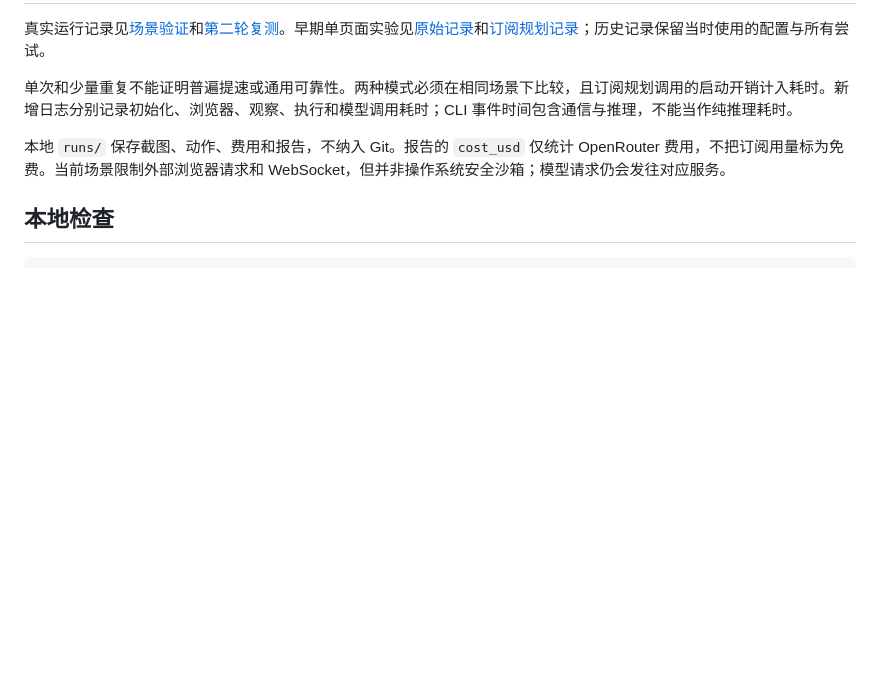
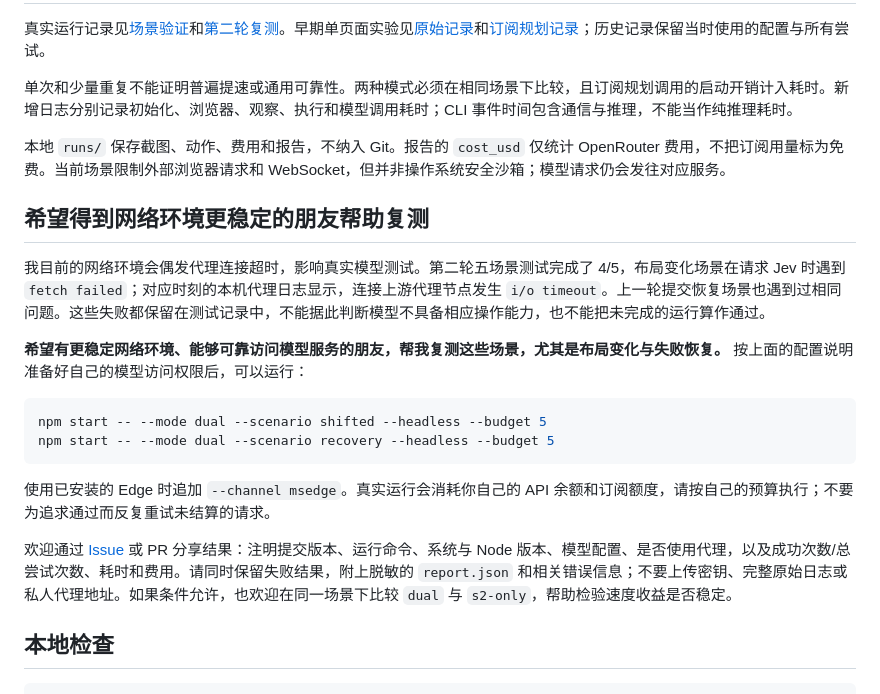
Before and after one commit to xut1021/actstride, a Markdown page: README.md, the part around the change. Rendered like a GitHub page; blank space fills up the shorter version.

Commit message:
Invite contributors with stable networks to reproduce live tests

````diff
--- a/README.md
+++ b/README.md
@@ -66,6 +66,21 @@ flowchart LR
 
 本地 `runs/` 保存截图、动作、费用和报告，不纳入 Git。报告的 `cost_usd` 仅统计 OpenRouter 费用，不把订阅用量标为免费。当前场景限制外部浏览器请求和 WebSocket，但并非操作系统安全沙箱；模型请求仍会发往对应服务。
 
+## 希望得到网络环境更稳定的朋友帮助复测
+
+我目前的网络环境会偶发代理连接超时，影响真实模型测试。第二轮五场景测试完成了 4/5，布局变化场景在请求 Jev 时遇到 `fetch failed`；对应时刻的本机代理日志显示，连接上游代理节点发生 `i/o timeout`。上一轮提交恢复场景也遇到过相同问题。这些失败都保留在测试记录中，不能据此判断模型不具备相应操作能力，也不能把未完成的运行算作通过。
+
+**希望有更稳定网络环境、能够可靠访问模型服务的朋友，帮我复测这些场景，尤其是布局变化与失败恢复。** 按上面的配置说明准备好自己的模型访问权限后，可以运行：
+
+```sh
+npm start -- --mode dual --scenario shifted --headless --budget 5
+npm start -- --mode dual --scenario recovery --headless --budget 5
+```
+
+使用已安装的 Edge 时追加 `--channel msedge`。真实运行会消耗你自己的 API 余额和订阅额度，请按自己的预算执行；不要为追求通过而反复重试未结算的请求。
+
+欢迎通过 [Issue](https://github.com/xut1021/fastercomputeruse/issues) 或 PR 分享结果：注明提交版本、运行命令、系统与 Node 版本、模型配置、是否使用代理，以及成功次数/总尝试次数、耗时和费用。请同时保留失败结果，附上脱敏的 `report.json` 和相关错误信息；不要上传密钥、完整原始日志或私人代理地址。如果条件允许，也欢迎在同一场景下比较 `dual` 与 `s2-only`，帮助检验速度收益是否稳定。
+
 ## 本地检查
 
 ```sh
````
